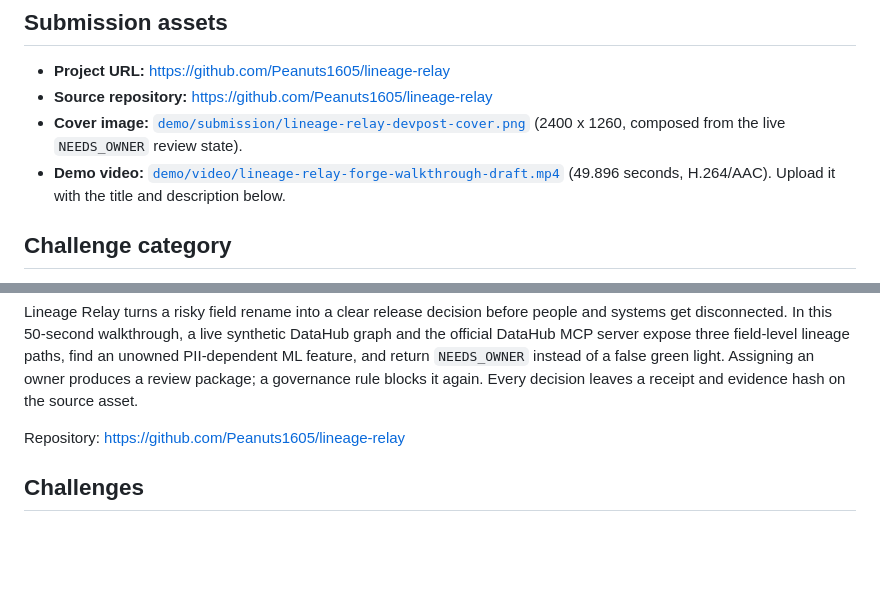
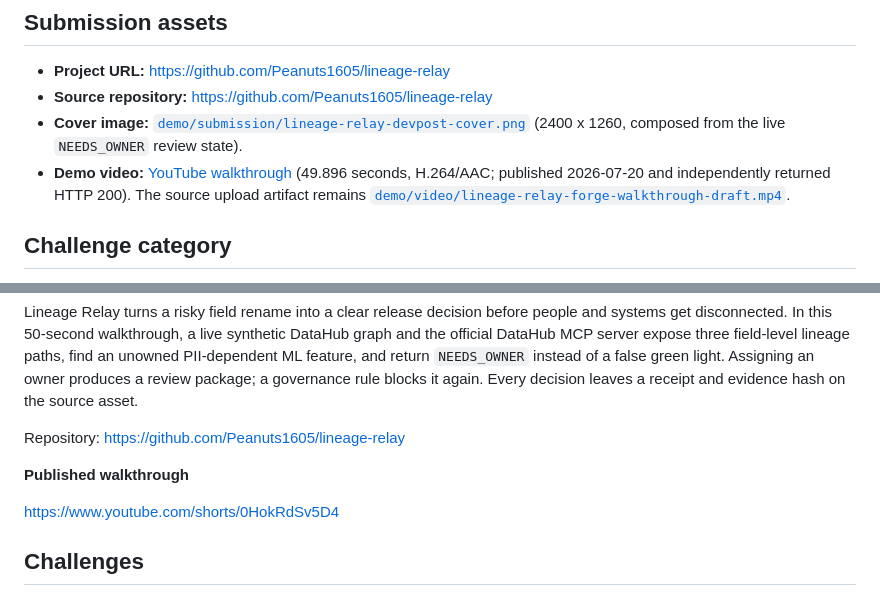
Before and after one commit to Peanuts1605/lineage-relay, a Markdown page: docs/DEVPOST_DRAFT.md, 2 parts joined by grey strips. Rendered like a GitHub page; blank space fills up the shorter version.

Commit message:
Link public Lineage Relay walkthrough
Updated demo video link to a YouTube walkthrough and added publication details.

```diff
--- a/docs/DEVPOST_DRAFT.md
+++ b/docs/DEVPOST_DRAFT.md
@@ -11,8 +11,10 @@ systems get disconnected.
 - **Source repository:** <https://github.com/Peanuts1605/lineage-relay>
 - **Cover image:** [`demo/submission/lineage-relay-devpost-cover.png`](../demo/submission/lineage-relay-devpost-cover.png)
   (2400 x 1260, composed from the live `NEEDS_OWNER` review state).
-- **Demo video:** [`demo/video/lineage-relay-forge-walkthrough-draft.mp4`](../demo/video/lineage-relay-forge-walkthrough-draft.mp4)
-  (49.896 seconds, H.264/AAC). Upload it with the title and description below.
+- **Demo video:** [YouTube walkthrough](https://www.youtube.com/shorts/0HokRdSv5D4)
+  (49.896 seconds, H.264/AAC; published 2026-07-20 and independently returned
+  HTTP 200). The source upload artifact remains
+  [`demo/video/lineage-relay-forge-walkthrough-draft.mp4`](../demo/video/lineage-relay-forge-walkthrough-draft.mp4).
 
 ## Challenge category
 
@@ -95,6 +97,10 @@ receipt and evidence hash on the source asset.
 
 Repository: https://github.com/Peanuts1605/lineage-relay
 
+**Published walkthrough**
+
+https://www.youtube.com/shorts/0HokRdSv5D4
+
 ## Challenges
 
 The substantive challenge was keeping the claim honest. Field lineage,
```
